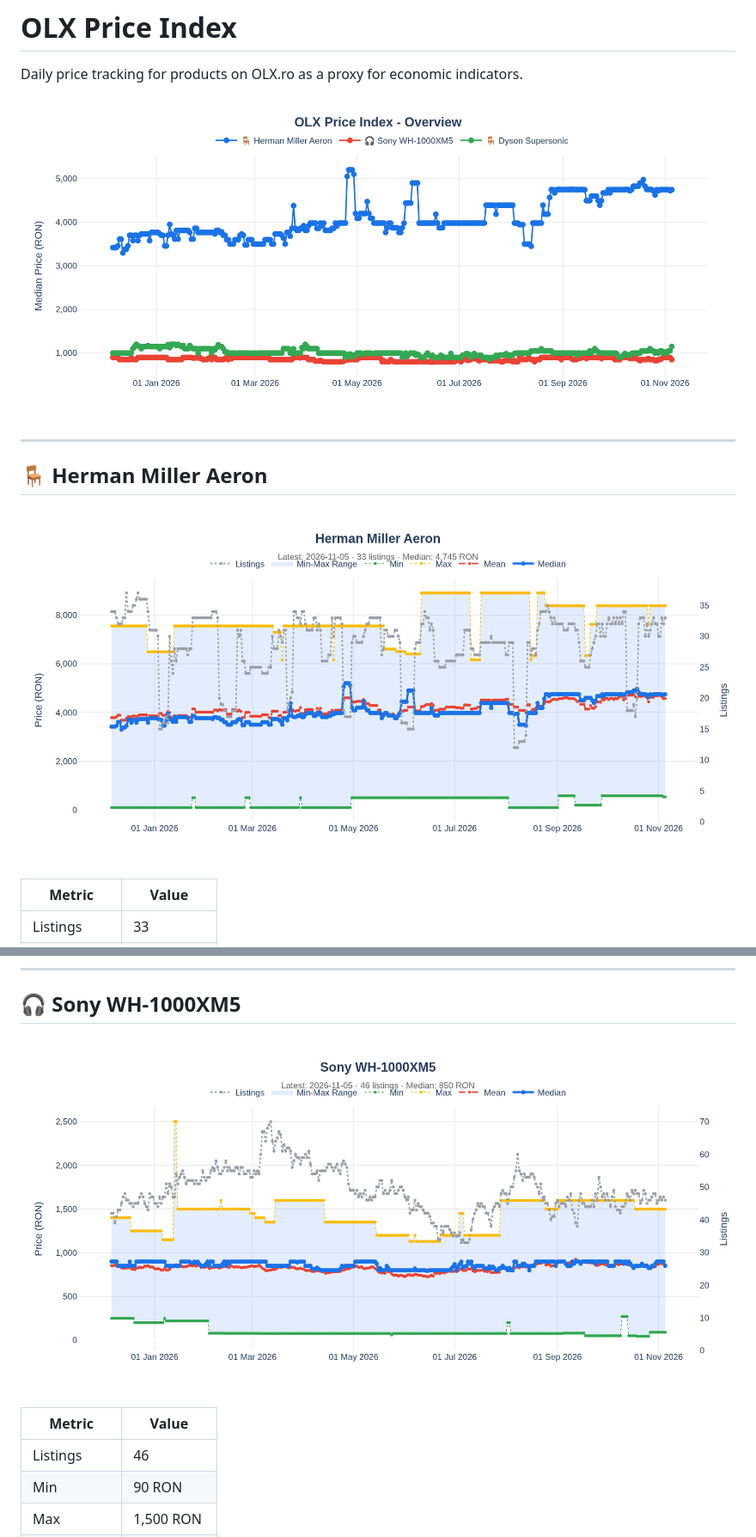
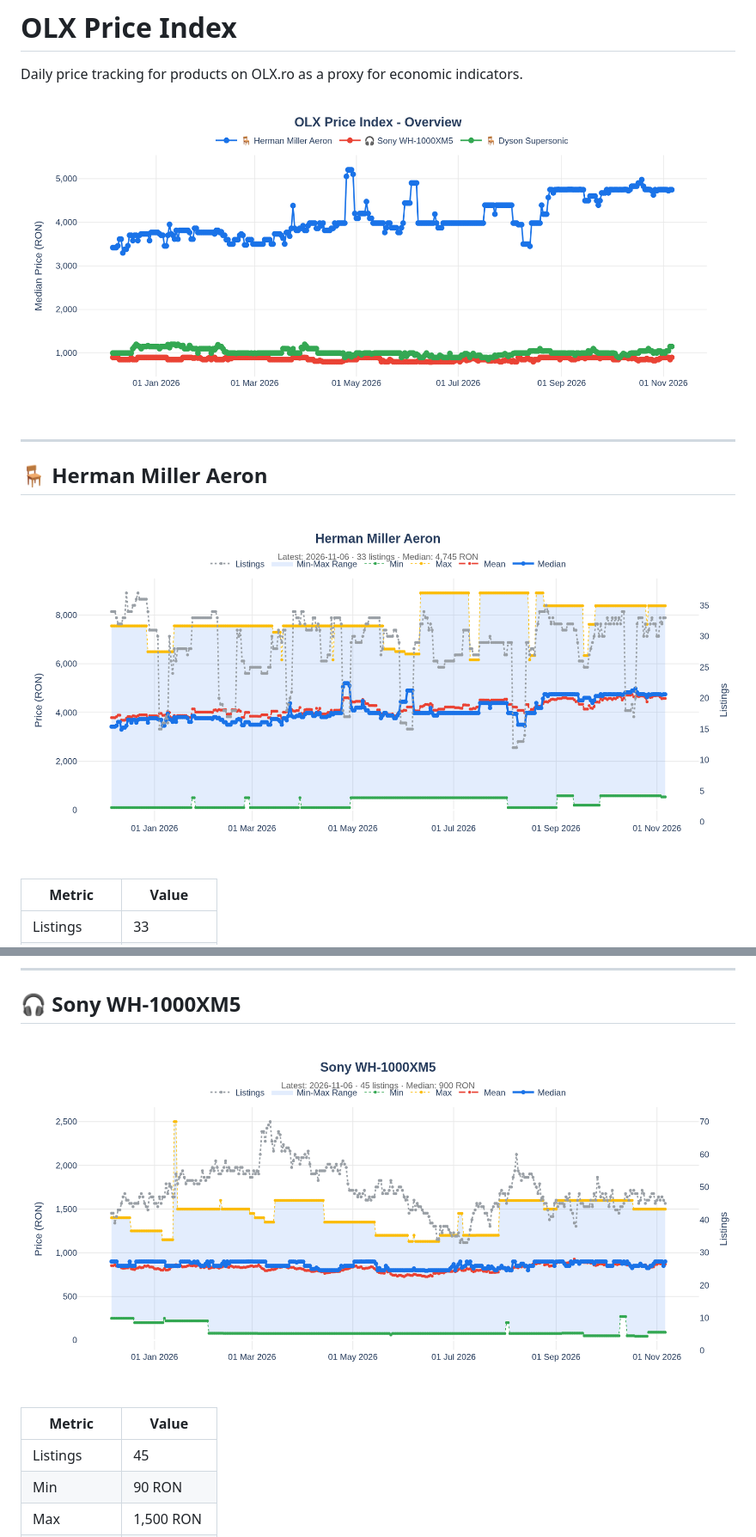
Before and after one commit to FlorinPopaCodes/aeron-miller-index, a Markdown page: README.md, 2 parts joined by grey strips. Shown at 86% size. Rendered like a GitHub page; pictures changed too: images/aeron-miller_dashboard.png, images/overview.png, images/sony-wh1000xm5_dashboard.png.

```diff
--- a/README.md
+++ b/README.md
@@ -2,13 +2,13 @@
 
 Daily price tracking for products on OLX.ro as a proxy for economic indicators.
 
-![Overview](https://raw.githubusercontent.com/FlorinPopaCodes/aeron-miller-index/main/images/overview.png?v=20261105)
+![Overview](https://raw.githubusercontent.com/FlorinPopaCodes/aeron-miller-index/main/images/overview.png?v=20261106)
 
 ---
 
 ## 🪑 Herman Miller Aeron
 
-![Herman Miller Aeron Dashboard](https://raw.githubusercontent.com/FlorinPopaCodes/aeron-miller-index/main/images/aeron-miller_dashboard.png?v=20261105)
+![Herman Miller Aeron Dashboard](https://raw.githubusercontent.com/FlorinPopaCodes/aeron-miller-index/main/images/aeron-miller_dashboard.png?v=20261106)
 
 | Metric | Value |
 |--------|-------|
@@ -23,10 +23,10 @@ Daily price tracking for products on OLX.ro as a proxy for economic indicators.
 
 ## 🎧 Sony WH-1000XM5
 
-![Sony WH-1000XM5 Dashboard](https://raw.githubusercontent.com/FlorinPopaCodes/aeron-miller-index/main/images/sony-wh1000xm5_dashboard.png?v=20261105)
+![Sony WH-1000XM5 Dashboard](https://raw.githubusercontent.com/FlorinPopaCodes/aeron-miller-index/main/images/sony-wh1000xm5_dashboard.png?v=20261106)
 
 | Metric | Value |
 |--------|-------|
-| Listings | 46 |
+| Listings | 45 |
 | Min | 90 RON |
 | Max | 1,500 RON |
```
Also changed, not shown: other parts of README.md (+7 -7 lines), images/dyson-supersonic_dashboard.png, 3 other files.
